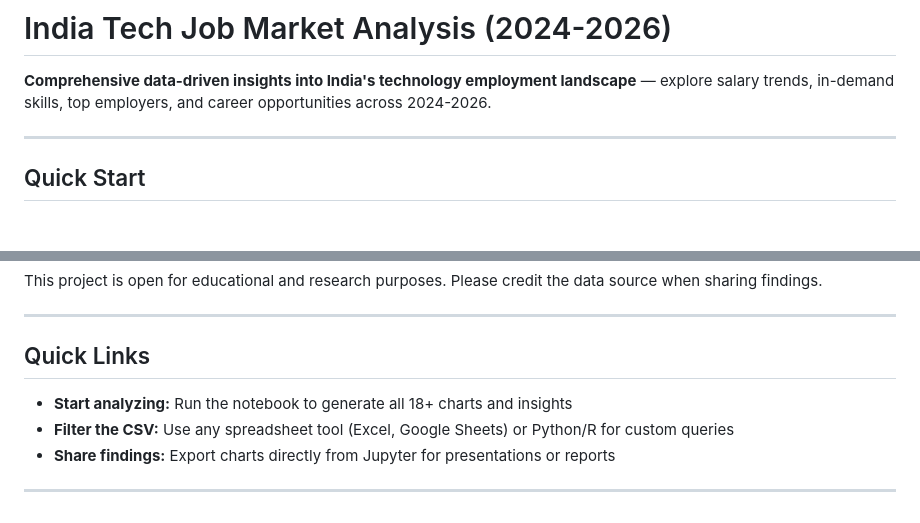
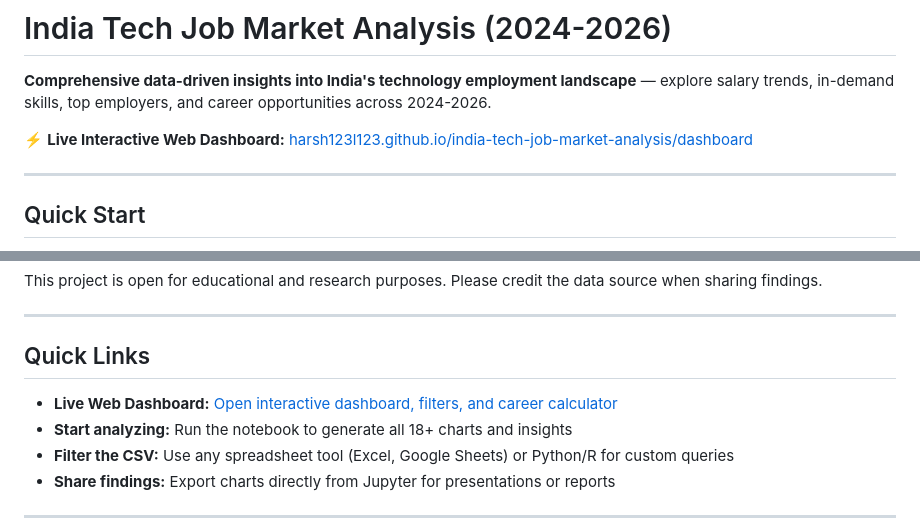
Before and after one commit to harsh123l123/india-tech-job-market-analysis, a Markdown page: README.md, 2 parts joined by grey strips. Rendered like a GitHub page; blank space fills up the shorter version.

Commit message:
Add dashboard links to main README

```diff
--- a/README.md
+++ b/README.md
@@ -1,6 +1,8 @@
 # India Tech Job Market Analysis (2024-2026)
 
 **Comprehensive data-driven insights into India's technology employment landscape** — explore salary trends, in-demand skills, top employers, and career opportunities across 2024-2026.
+
+⚡ **Live Interactive Web Dashboard:** [harsh123l123.github.io/india-tech-job-market-analysis/dashboard](https://harsh123l123.github.io/india-tech-job-market-analysis/dashboard/)
 
 ---
 
@@ -203,6 +205,7 @@ This project is open for educational and research purposes. Please credit the da
 
 ## Quick Links
 
+- **Live Web Dashboard:** [Open interactive dashboard, filters, and career calculator](https://harsh123l123.github.io/india-tech-job-market-analysis/dashboard/)
 - **Start analyzing:** Run the notebook to generate all 18+ charts and insights
 - **Filter the CSV:** Use any spreadsheet tool (Excel, Google Sheets) or Python/R for custom queries
 - **Share findings:** Export charts directly from Jupyter for presentations or reports
```
